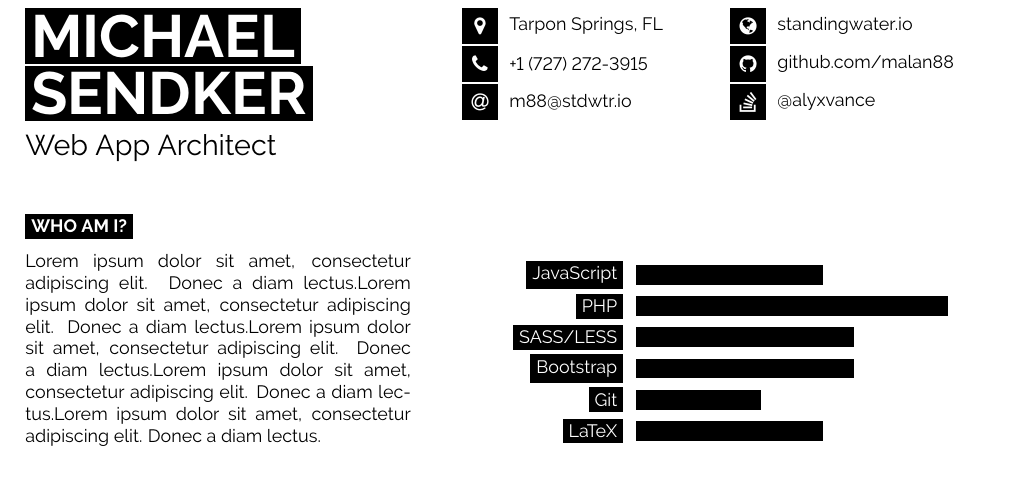
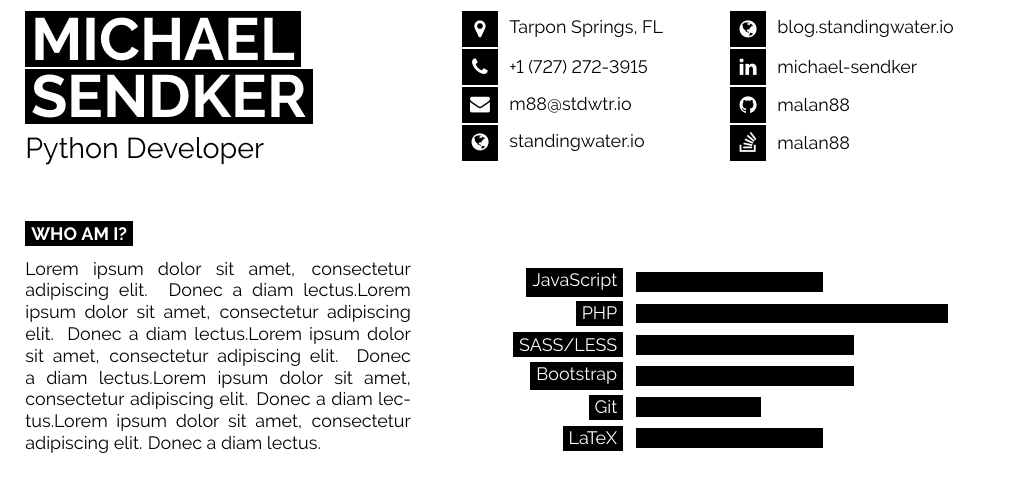
Before and after one commit to mas-4/resume, a LaTeX document (main.tex): part of the page, cut so that both start at the same text. Compiled offline with pdfLaTeX.

Commit message:
Progress on header

```diff
--- a/main.tex
+++ b/main.tex
@@ -41,7 +41,7 @@
 
 	\vspace{6pt}
 
-	{\huge Web App Architect} % Career or current job title
+	{\huge Python Developer} % Career or current job title
 \end{minipage}
 \begin{minipage}[t]{0.275\textwidth} % 27.5% of the page width for the first row of icons
 	\vspace{-\baselineskip} % Required for vertically aligning minipages
@@ -50,16 +50,18 @@
 	% Other icons can be found by referring to fontawesome.pdf (supplied with the template) and using the word after \fa in the command for the icon you want
 	\icon{MapMarker}{12}{Tarpon Springs, FL}\\
     \icon{Phone}{12}{+1 (727) 272-3915}\\
-	\icon{At}{12}{\href{mailto:m88@stdwtr.io}{m88@stdwtr.io}}\\
+	\icon{Envelope}{12}{\href{mailto:m88@stdwtr.io}{m88@stdwtr.io}}\\
+	\icon{Globe}{12}{\href{https://standingwater.io}{standingwater.io}}\\
 \end{minipage}
 \begin{minipage}[t]{0.275\textwidth} % 27.5% of the page width for the second row of icons
 	\vspace{-\baselineskip} % Required for vertically aligning minipages
 
 	% The first parameter is the FontAwesome icon name, the second is the box size and the third is the text
 	% Other icons can be found by referring to fontawesome.pdf (supplied with the template) and using the word after \fa in the command for the icon you want
-	\icon{Globe}{12}{\href{https://standingwater.io}{standingwater.io}}\\
-	\icon{Github}{12}{\href{https://github.com/malan88}{github.com/malan88}}\\
-	\icon{StackOverflow}{12}{\href{https://twitter.com/@alyxvance}{@alyxvance}}\\
+	\icon{Globe}{12}{\href{https://blog.standingwater.io}{blog.standingwater.io}}\\
+	\icon{Linkedin}{12}{\href{https://linkedin.com/in/michael-sendker}{michael-sendker}}\\
+	\icon{Github}{12}{\href{https://github.com/malan88}{malan88}}\\
+	\icon{StackOverflow}{12}{\href{https://stackoverflow.com/story/malan88}{malan88}}\\
 \end{minipage}
 
 \vspace{0.5cm}
```
Also changed, not shown: main.pdf.
